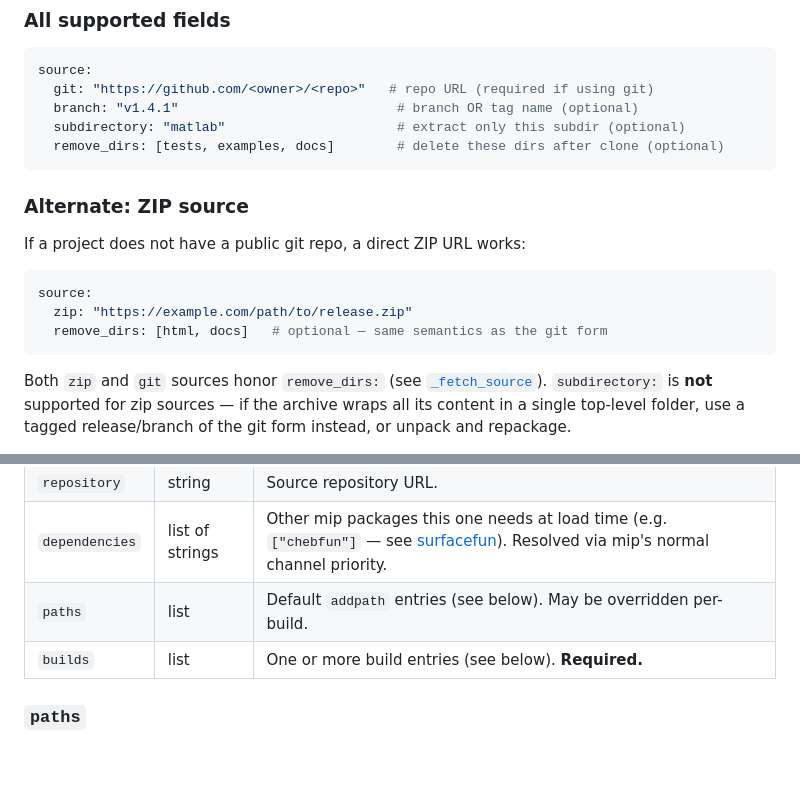
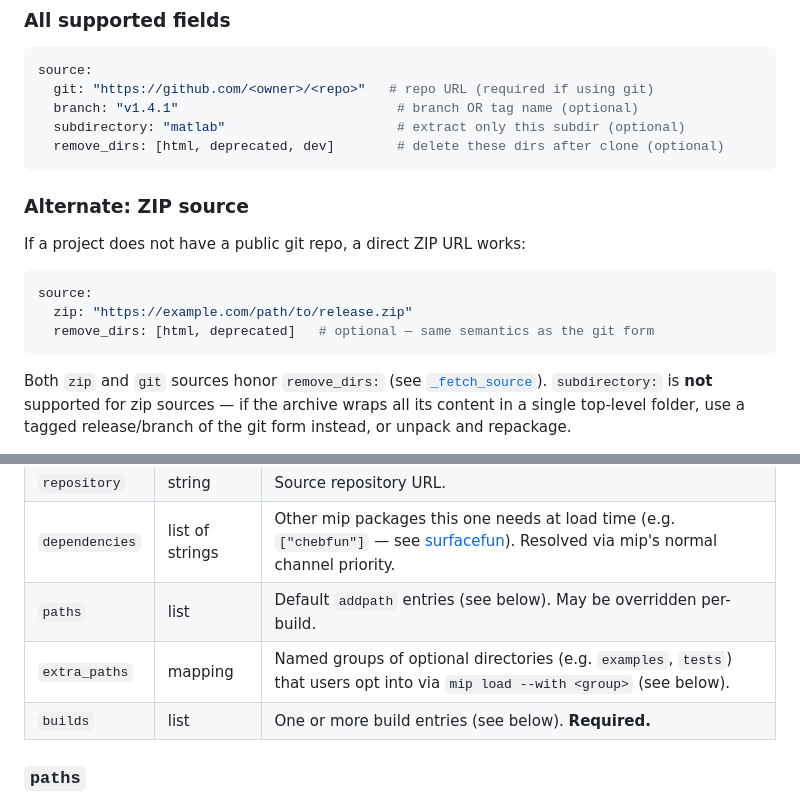
Before and after one commit to mip-org/mip-staging, a Markdown page: adding_a_package.md, 2 parts joined by grey strips. Drawn GitHub-style; blank space fills up the shorter version.

````diff
--- a/adding_a_package.md
+++ b/adding_a_package.md
@@ -163,7 +163,7 @@ source:
   git: "https://github.com/<owner>/<repo>"   # repo URL (required if using git)
   branch: "v1.4.1"                            # branch OR tag name (optional)
   subdirectory: "matlab"                      # extract only this subdir (optional)
-  remove_dirs: [tests, examples, docs]        # delete these dirs after clone (optional)
+  remove_dirs: [html, deprecated, dev]        # delete these dirs after clone (optional)
 ```
 
 ### Alternate: ZIP source
@@ -173,7 +173,7 @@ If a project does not have a public git repo, a direct ZIP URL works:
 ```yaml
 source:
   zip: "https://example.com/path/to/release.zip"
-  remove_dirs: [html, docs]   # optional — same semantics as the git form
+  remove_dirs: [html, deprecated]   # optional — same semantics as the git form
 ```
 
 Both `zip` and `git` sources honor `remove_dirs:` (see
@@ -274,6 +281,7 @@ builds:
 | `repository` | string | Source repository URL. |
 | `dependencies` | list of strings | Other mip packages this one needs at load time (e.g. `["chebfun"]` — see [surfacefun](../mip-core/packages/surfacefun/master/mip.yaml)). Resolved via mip's normal channel priority. |
 | `paths` | list | Default `addpath` entries (see below). May be overridden per-build. |
+| `extra_paths` | mapping | Named groups of optional directories (e.g. `examples`, `tests`) that users opt into via `mip load --with <group>` (see below). |
 | `builds` | list | One or more build entries (see below). **Required.** |
 
 ### `paths`
````
Also changed, not shown: other parts of adding_a_package.md (+58 -2 lines).
